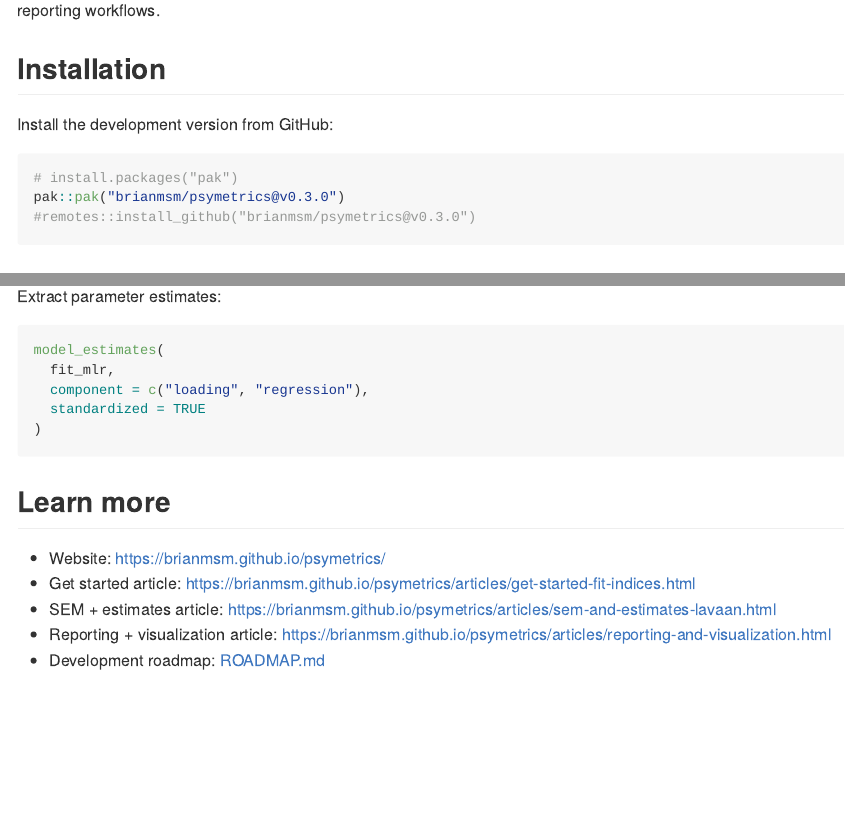
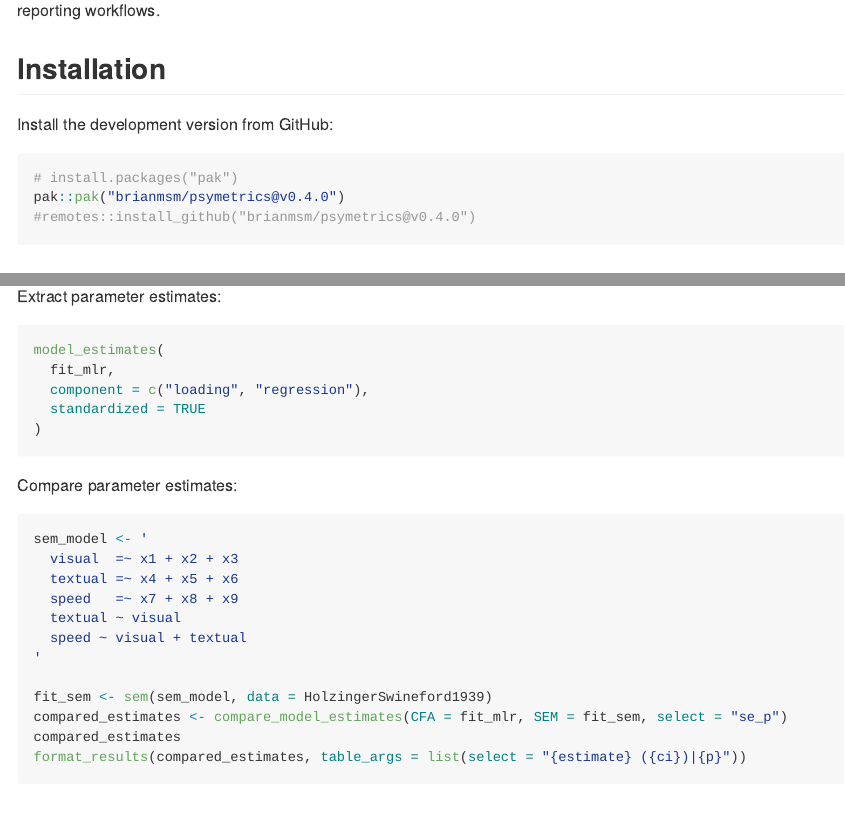
Before and after one commit to brianmsm/psymetrics, an R Markdown document (README.Rmd): the page in a window 1100 px wide, from 140 px down, and a second part further down, joined at a grey line. The pictures show the output file README.md that the author committed with the source, drawn offline in the style of GitHub.

Commit message:
docs: bump psymetrics to v0.4.0 and add SEM comparison example

````diff
--- a/README.Rmd
+++ b/README.Rmd
@@ -31,8 +31,8 @@
 
 ``` r
 # install.packages("pak")
-pak::pak("brianmsm/psymetrics@v0.3.0")
-#remotes::install_github("brianmsm/psymetrics@v0.3.0")
+pak::pak("brianmsm/psymetrics@v0.4.0")
+#remotes::install_github("brianmsm/psymetrics@v0.4.0")
 ```
 
 ## Quick examples
@@ -73,6 +73,23 @@
 )
 ```
 
+Compare parameter estimates:
+
+```{r, eval=FALSE}
+sem_model <- '
+  visual  =~ x1 + x2 + x3
+  textual =~ x4 + x5 + x6
+  speed   =~ x7 + x8 + x9
+  textual ~ visual
+  speed ~ visual + textual
+'
+
+fit_sem <- sem(sem_model, data = HolzingerSwineford1939)
+compared_estimates <- compare_model_estimates(CFA = fit_mlr, SEM = fit_sem, select = "se_p")
+compared_estimates
+format_results(compared_estimates, table_args = list(select = "{estimate} ({ci})|{p}"))
+```
+
 ## Learn more
 
 - Website: <https://brianmsm.github.io/psymetrics/>
````
Also changed, not shown: README.md.
